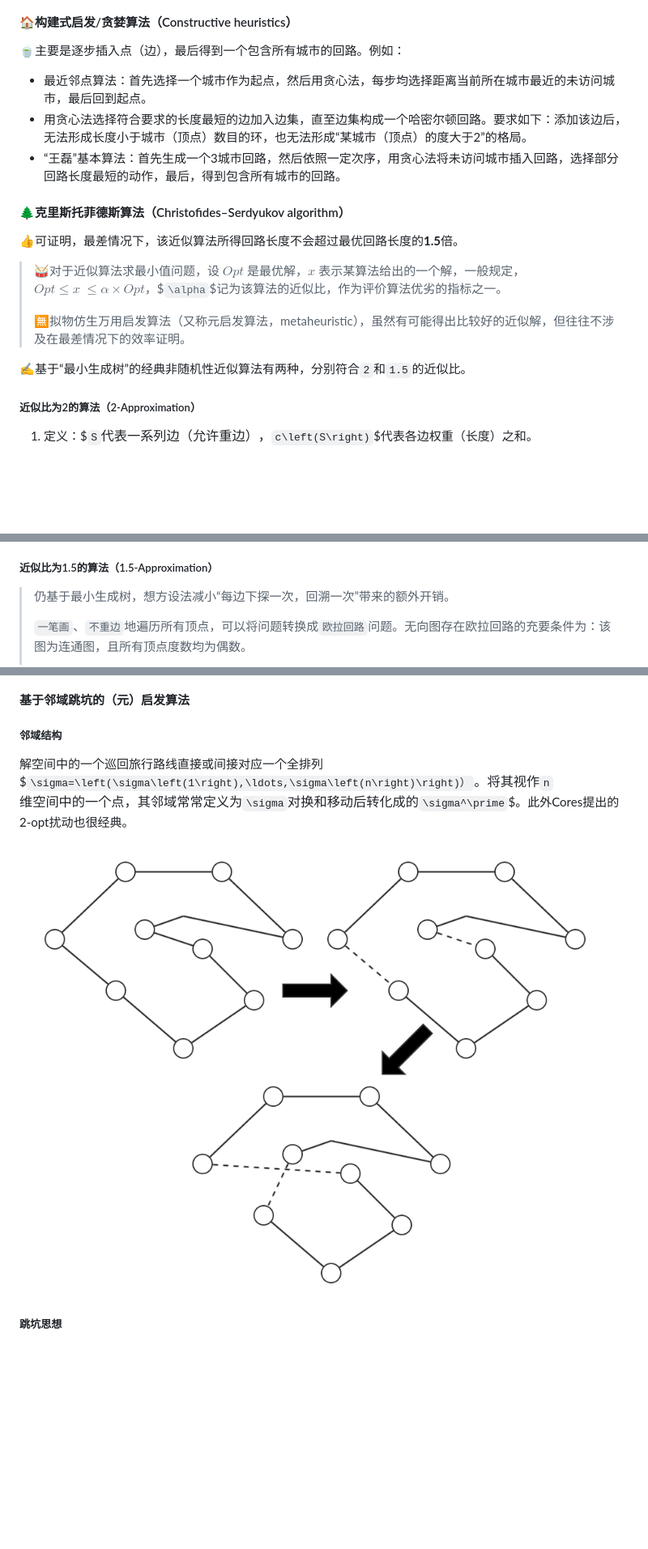
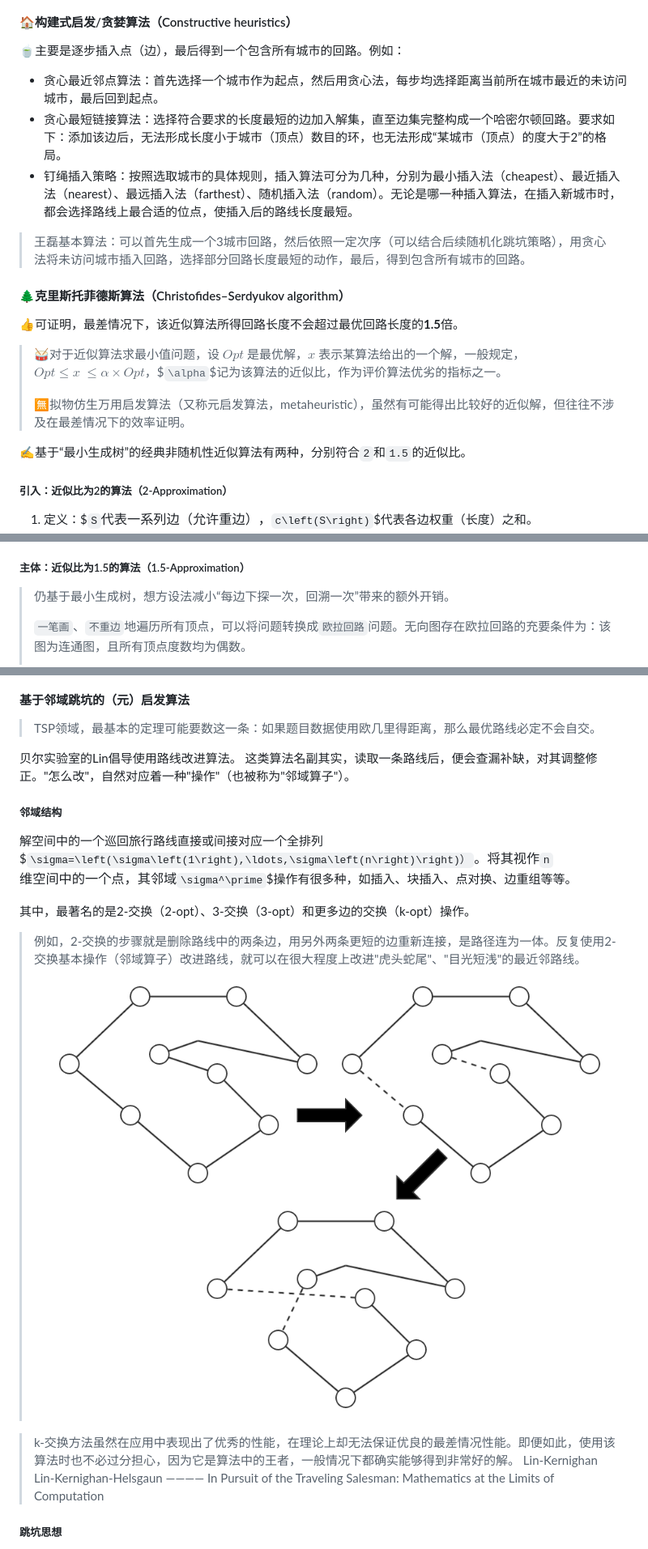
Before and after one commit to DURUII/Homework-Algorithm-TSPLIB95, a Markdown page: README.md, 3 parts joined by grey strips. Shown: that part at 81% size. Rendered like a GitHub page; blank space fills up the shorter version.

```diff
--- a/README.md
+++ b/README.md
@@ -54,9 +54,11 @@ gzip -d *.gz
 
 🍵主要是逐步插入点（边），最后得到一个包含所有城市的回路。例如：
 
-+ 最近邻点算法：首先选择一个城市作为起点，然后用贪心法，每步均选择距离当前所在城市最近的未访问城市，最后回到起点。
-+ 用贪心法选择符合要求的长度最短的边加入边集，直至边集构成一个哈密尔顿回路。要求如下：添加该边后，无法形成长度小于城市（顶点）数目的环，也无法形成“某城市（顶点）的度大于2”的格局。
-+ “王磊”基本算法：首先生成一个3城市回路，然后依照一定次序，用贪心法将未访问城市插入回路，选择部分回路长度最短的动作，最后，得到包含所有城市的回路。
++ 贪心最近邻点算法：首先选择一个城市作为起点，然后用贪心法，每步均选择距离当前所在城市最近的未访问城市，最后回到起点。
++ 贪心最短链接算法：选择符合要求的长度最短的边加入解集，直至边集完整构成一个哈密尔顿回路。要求如下：添加该边后，无法形成长度小于城市（顶点）数目的环，也无法形成“某城市（顶点）的度大于2”的格局。
++ 钉绳插入策略：按照选取城市的具体规则，插入算法可分为几种，分别为最小插入法（cheapest）、最近插入法（nearest）、最远插入法（farthest）、随机插入法（random）。无论是哪一种插入算法，在插入新城市时，都会选择路线上最合适的位点，使插入后的路线长度最短。
+
+> 王磊基本算法：可以首先生成一个3城市回路，然后依照一定次序（可以结合后续随机化跳坑策略），用贪心法将未访问城市插入回路，选择部分回路长度最短的动作，最后，得到包含所有城市的回路。
 
 #### 🌲克里斯托菲德斯算法（Christofides–Serdyukov algorithm）
 
@@ -68,7 +70,7 @@ gzip -d *.gz
 
 ✍️基于“最小生成树”的经典非随机性近似算法有两种，分别符合`2`和`1.5`的近似比。
 
-##### 近似比为2的算法（2-Approximation）
+##### 引入：近似比为2的算法（2-Approximation）
 
 1. 定义：$`S`$代表一系列边（允许重边），$`c\left(S\right)`$代表各边权重（长度）之和。
 2. 定义：$`H_G^\ast`$为无向多重图$`G`$上，长度最短的哈密尔顿回路（Hamiltonian Cycle），途中经过所有点且只经过一次。
@@ -90,7 +92,7 @@ gzip -d *.gz
     - 故$`c\left(C^\prime\right)\le2c\left(H_G^\ast\right)`$；即得证。
     - 因此，该近似算法所得解，最多也不会超过最优解的2倍。
 
-##### 近似比为1.5的算法（1.5-Approximation）
+##### 主体：近似比为1.5的算法（1.5-Approximation）
 
 > 仍基于最小生成树，想方设法减小“每边下探一次，回溯一次”带来的额外开销。
 >
@@ -124,12 +126,24 @@ gzip -d *.gz
 
 #### 基于邻域跳坑的（元）启发算法
 
+> TSP领域，最基本的定理可能要数这一条：如果题目数据使用欧几里得距离，那么最优路线必定不会自交。
+
+贝尔实验室的Lin倡导使用路线改进算法。 这类算法名副其实，读取一条路线后，便会查漏补缺，对其调整修正。"怎么改"，自然对应着一种"操作"（也被称为"邻域算子"）。
+
 ##### 邻域结构
 
-解空间中的一个巡回旅行路线直接或间接对应一个全排列$`\sigma=\left(\sigma\left(1\right),\ldots,\sigma\left(n\right)\right)）`$。将其视作$`n`$维空间中的一个点，其邻域常常定义为$`\sigma`$对换和移动后转化成的$`\sigma^\prime`$。此外Cores提出的2-opt扰动也很经典。
+解空间中的一个巡回旅行路线直接或间接对应一个全排列$`\sigma=\left(\sigma\left(1\right),\ldots,\sigma\left(n\right)\right)）`$。将其视作$`n`$维空间中的一个点，其邻域$`\sigma^\prime`$操作有很多种，如插入、块插入、点对换、边重组等等。
 
-![](assets/images/opt-2.png)
+其中，最著名的是2-交换（2-opt）、3-交换（3-opt）和更多边的交换（k-opt）操作。
 
+> 例如，2-交换的步骤就是删除路线中的两条边，用另外两条更短的边重新连接，是路径连为一体。反复使用2-交换基本操作（邻域算子）改进路线，就可以在很大程度上改进"虎头蛇尾"、"目光短浅"的最近邻路线。
+> ![](assets/images/opt-2.png)
+
+
+> k-交换方法虽然在应用中表现出了优秀的性能，在理论上却无法保证优良的最差情况性能。即便如此，使用该算法时也不必过分担心，因为它是算法中的王者，一般情况下都确实能够得到非常好的解。
+> Lin-Kernighan
+> Lin-Kernighan-Helsgaun
+> ———— In Pursuit of the Traveling Salesman: Mathematics at the Limits of Computation
 ##### 跳坑思想
 
 处理TSP问题的常见思路之一是：先使用非随机性启发算法获得一个相对合理的解，再进行后处理，使用万用启发式算法跳出局部最优，以期待结果有所提升。这仿佛王磊老师经常说的，“如果你期末总评已经满绩了，就要见贤思齐，到更有希望的区域继续提高。”
```
Also changed, not shown: other parts of README.md (+2 -1 lines).
